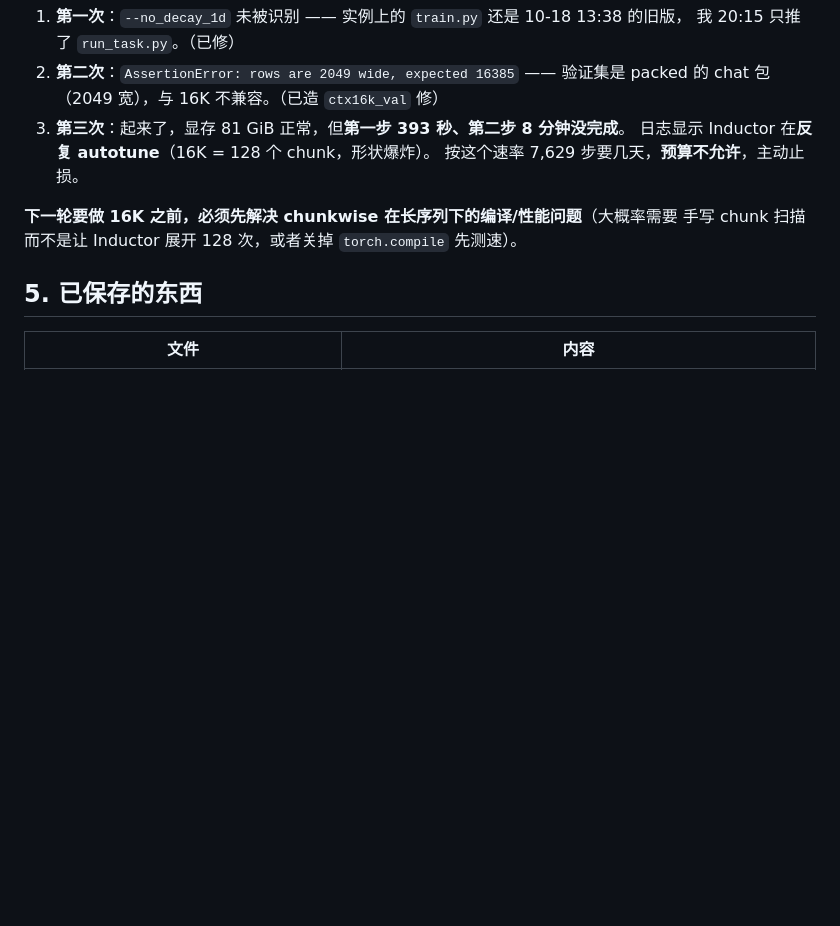
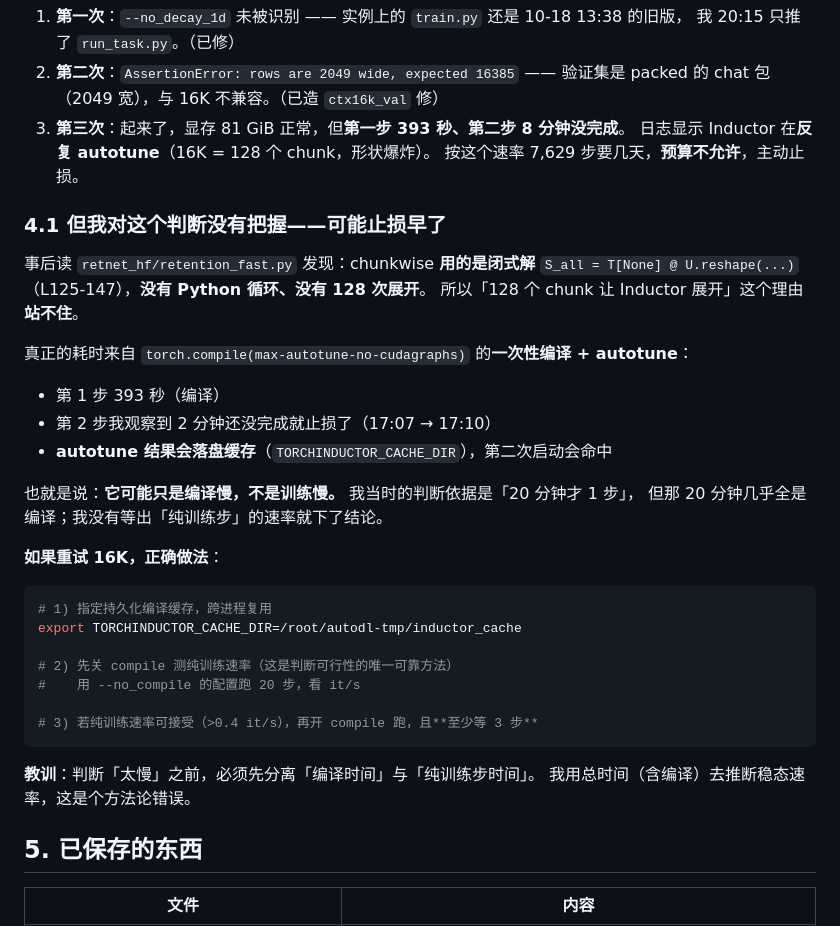
Before and after one commit to Ayaka157/RetNet, a Markdown page: docs/32_当前状态与接手须知.md, the part around the change. GitHub-like rendering; blank space fills up the shorter version.

Commit message:
Rebut my own explanation for the 16K slowdown
The note said 128 chunks made Inductor unroll the scan. Reading retention_fast.py
disproves that: the scan is a closed-form matmul, T @ U.reshape(...), with no
Python loop over chunks at all.

What those twenty minutes went to was the one-off max-autotune compile, and that
cache persists to disk, so a restart reuses it. I inferred a steady-state rate
from a total that was almost entirely compilation, and killed the run before one
clean training step had completed.

Records the right procedure instead: pin TORCHINDUCTOR_CACHE_DIR, measure with
compile off first because that is the only honest feasibility check, and wait at
least three steps before judging. The general lesson is that compile time and
step time have to be separated before calling something too slow.

````diff
--- a/docs/32_当前状态与接手须知.md
+++ b/docs/32_当前状态与接手须知.md
@@ -61,8 +61,35 @@ held-out 曲线是 **V 形**：3.6287 → 2.8471（17.5k）→ **3.5023**（最
    日志显示 Inductor 在**反复 autotune**（16K = 128 个 chunk，形状爆炸）。
    按这个速率 7,629 步要几天，**预算不允许**，主动止损。
 
-**下一轮要做 16K 之前，必须先解决 chunkwise 在长序列下的编译/性能问题**（大概率需要
-手写 chunk 扫描而不是让 Inductor 展开 128 次，或者关掉 `torch.compile` 先测速）。
+### 4.1 但我对这个判断没有把握——可能止损早了
+
+事后读 `retnet_hf/retention_fast.py` 发现：chunkwise **用的是闭式解**
+`S_all = T[None] @ U.reshape(...)`（L125-147），**没有 Python 循环、没有 128 次展开**。
+所以「128 个 chunk 让 Inductor 展开」这个理由**站不住**。
+
+真正的耗时来自 `torch.compile(max-autotune-no-cudagraphs)` 的**一次性编译 + autotune**：
+
+- 第 1 步 393 秒（编译）
+- 第 2 步我观察到 2 分钟还没完成就止损了（17:07 → 17:10）
+- **autotune 结果会落盘缓存**（`TORCHINDUCTOR_CACHE_DIR`），第二次启动会命中
+
+也就是说：**它可能只是编译慢，不是训练慢。** 我当时的判断依据是「20 分钟才 1 步」，
+但那 20 分钟几乎全是编译；我没有等出「纯训练步」的速率就下了结论。
+
+**如果重试 16K，正确做法**：
+
+```bash
+# 1) 指定持久化编译缓存，跨进程复用
+export TORCHINDUCTOR_CACHE_DIR=/root/autodl-tmp/inductor_cache
+
+# 2) 先关 compile 测纯训练速率（这是判断可行性的唯一可靠方法）
+#    用 --no_compile 的配置跑 20 步，看 it/s
+
+# 3) 若纯训练速率可接受（>0.4 it/s），再开 compile 跑，且**至少等 3 步**
+```
+
+**教训**：判断「太慢」之前，必须先分离「编译时间」与「纯训练步时间」。
+我用总时间（含编译）去推断稳态速率，这是个方法论错误。
 
 ## 5. 已保存的东西
 
````
